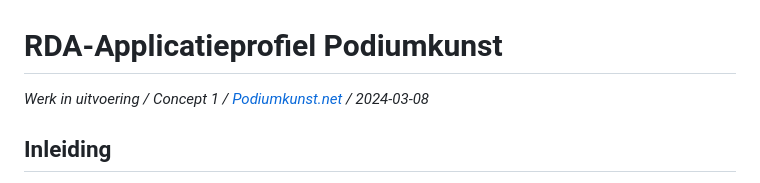
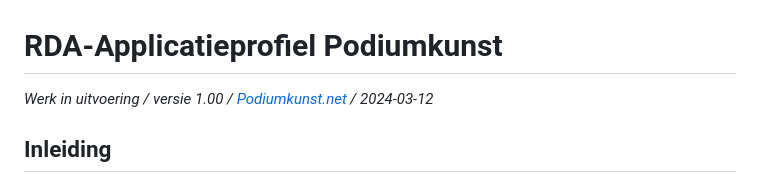
Before and after one commit to PodiumkunstNet/ApplicationProfileRDA, a Markdown page: README.md, the part around the change. Rendered like a GitHub page.

```diff
--- a/README.md
+++ b/README.md
@@ -1,6 +1,6 @@
 # RDA-Applicatieprofiel Podiumkunst
 
-*Werk in uitvoering / Concept 1 / [Podiumkunst.net](https://podiumkunst.net/) / 2024-03-08*
+*Werk in uitvoering / versie 1.00 / [Podiumkunst.net](https://podiumkunst.net/) / 2024-03-12*
 
 ## Inleiding
 RDA, _Resource Description and Access_, is een pakket van data-elementen, richtlijnen en instructies voor het maken van metadata voor bibliotheken en erfgoedinstellingen, die voldoen aan internationale modellen voor gebruikersgerichte linked data-applicaties. De RDA-standaard biedt veel keuzemogelijkheden bij de toepassing ervan. Om in de praktijk met RDA te kunnen werken is het van belang die keuzes te maken en vast te leggen in een zogeheten **applicatieprofiel** (ook wel **toepassingsprofiel**).
```
Also changed, not shown: Principles.md (+6 -6 lines).
